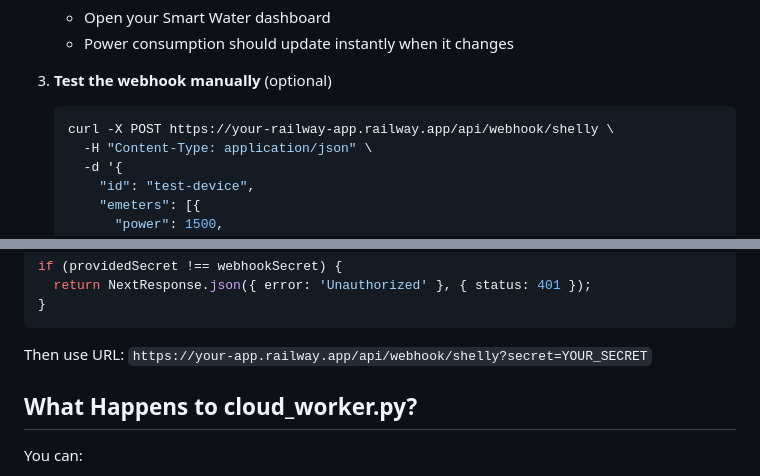
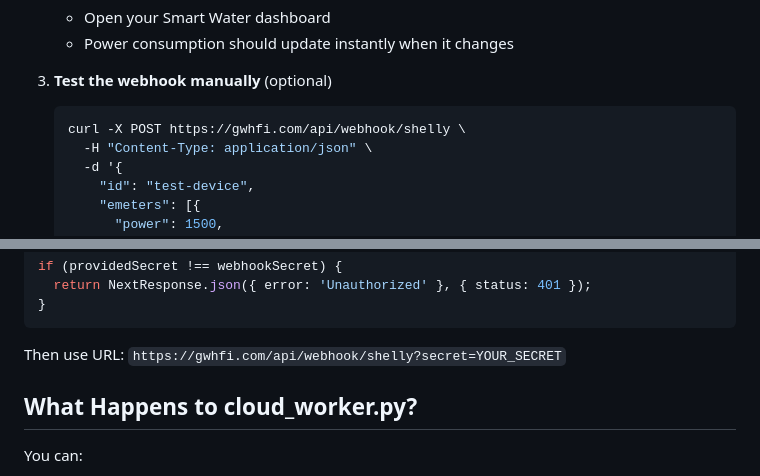
Before and after one commit to pgrach/gwhfi, a Markdown page: WEBHOOK_SETUP.md, 2 parts joined by grey strips. Drawn GitHub-style.

````diff
--- a/WEBHOOK_SETUP.md
+++ b/WEBHOOK_SETUP.md
@@ -157,7 +155,7 @@ SHELLY_DEVICE_ID=your_shelly_device_id
 
 3. **Test the webhook manually** (optional)
    ```bash
-   curl -X POST https://your-railway-app.railway.app/api/webhook/shelly \
+   curl -X POST https://gwhfi.com/api/webhook/shelly \
      -H "Content-Type: application/json" \
      -d '{
        "id": "test-device",
@@ -209,7 +207,7 @@ if (providedSecret !== webhookSecret) {
 }
 ```
 
-Then use URL: `https://your-app.railway.app/api/webhook/shelly?secret=YOUR_SECRET`
+Then use URL: `https://gwhfi.com/api/webhook/shelly?secret=YOUR_SECRET`
 
 ## What Happens to cloud_worker.py?
 
````
Also changed, not shown: other parts of WEBHOOK_SETUP.md (+4 -6 lines).
